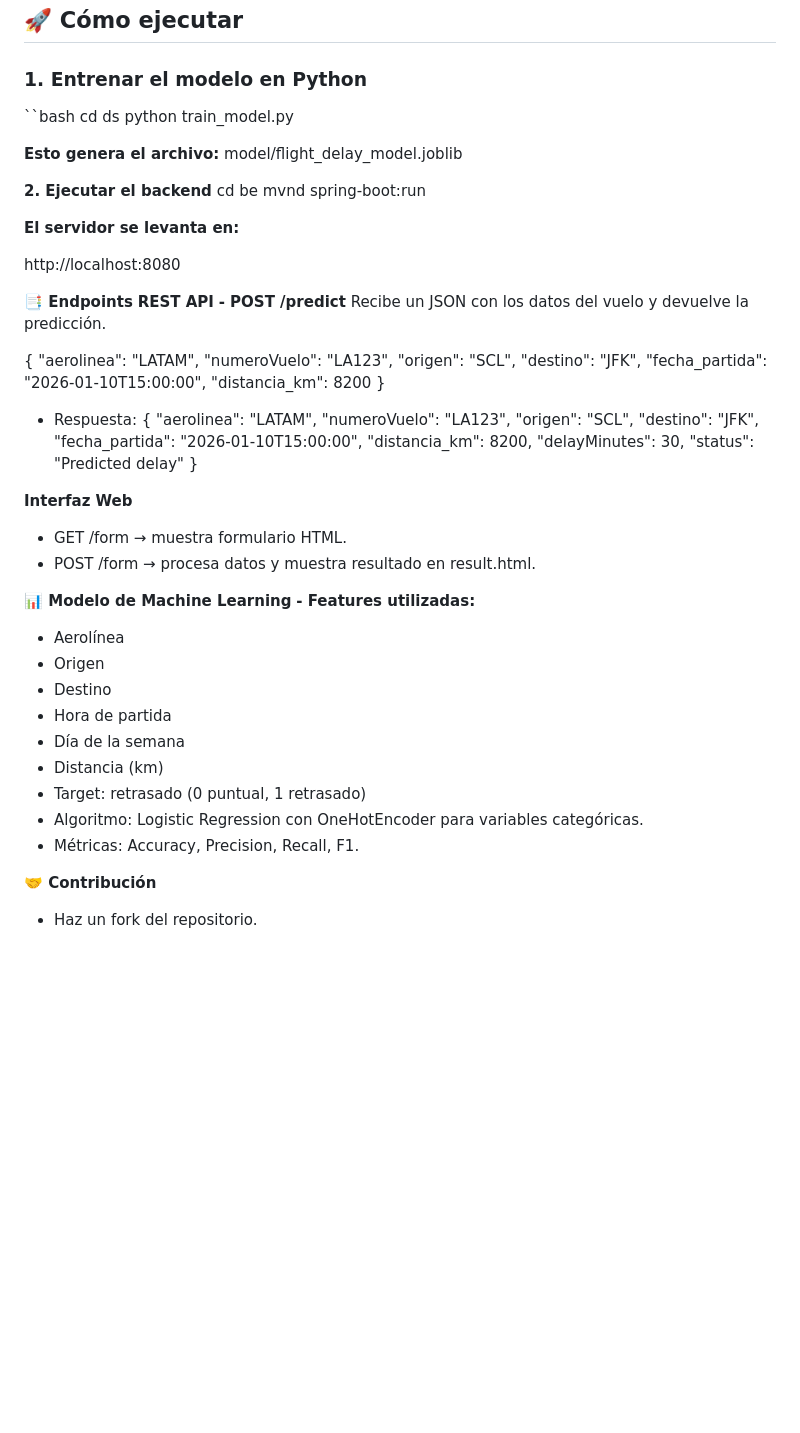
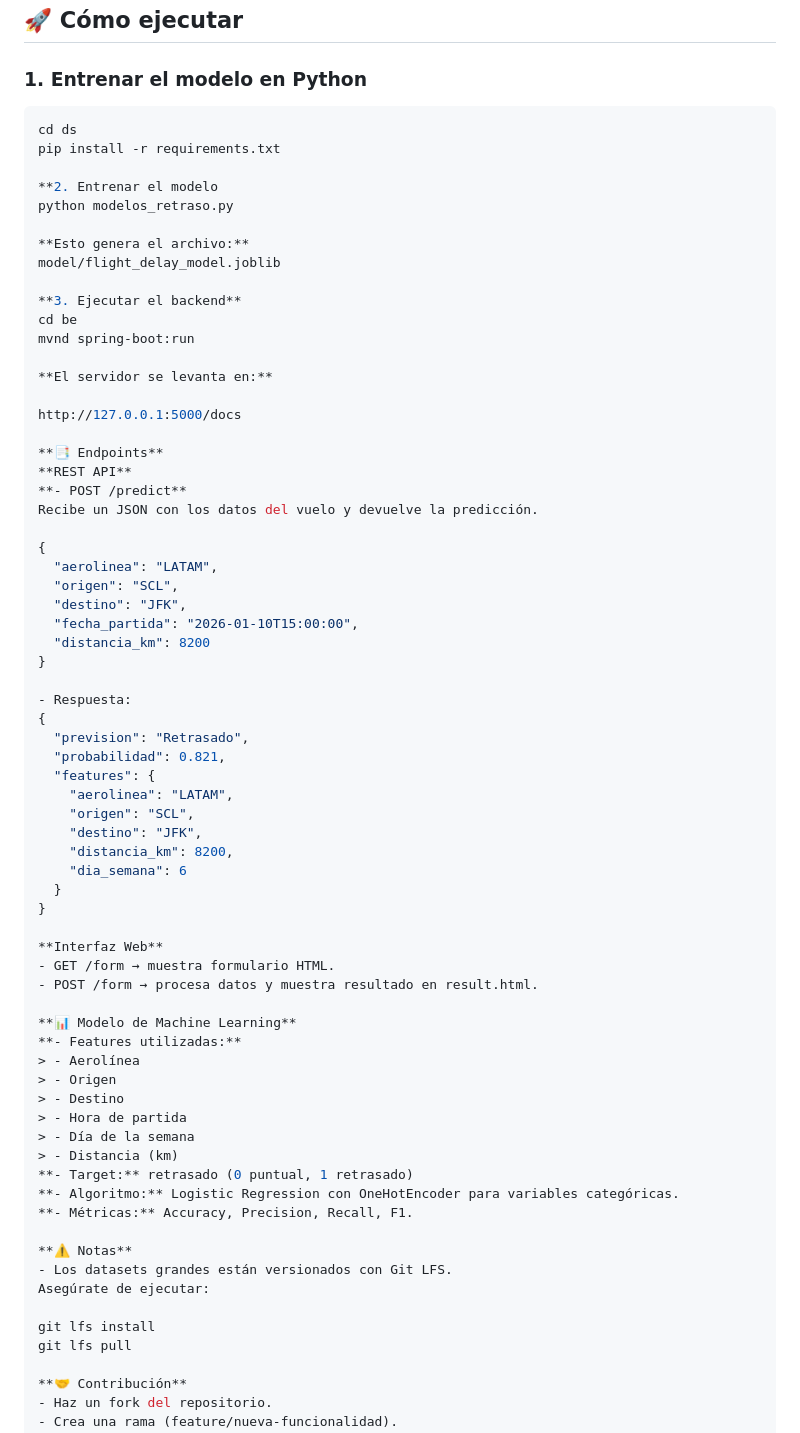
Before and after one commit to arnaldourbina/HACKATON_Equipo_H12-25-L-Equipo74, a Markdown page: BackEnd/README.md, the part around one of its changes. Rendered like a GitHub page; blank space fills up the shorter version.

Commit message:
Revisar README con actualizaciones de características e instrucciones
Updated project description and added new dependencies.

````diff
--- a/BackEnd/README.md
+++ b/BackEnd/README.md
@@ -98,20 +100,23 @@ Prediccion-de-Retrasos-de-Vuelos/
 ## 🚀 Cómo ejecutar
 
 ### 1. Entrenar el modelo en Python
-``bash
+```bash
 cd ds
-python train_model.py
+pip install -r requirements.txt
+
+**2. Entrenar el modelo
+python modelos_retraso.py
 
 **Esto genera el archivo:**
 model/flight_delay_model.joblib
 
-**2. Ejecutar el backend**
+**3. Ejecutar el backend**
 cd be
 mvnd spring-boot:run
 
 **El servidor se levanta en:**
 
-http://localhost:8080
+http://127.0.0.1:5000/docs
 
 **📑 Endpoints**
 **REST API**
@@ -120,22 +125,23 @@ Recibe un JSON con los datos del vuelo y devuelve la predicción.
 
 {
   "aerolinea": "LATAM",
-  "numeroVuelo": "LA123",
   "origen": "SCL",
   "destino": "JFK",
   "fecha_partida": "2026-01-10T15:00:00",
   "distancia_km": 8200
 }
+
 - Respuesta:
 {
-  "aerolinea": "LATAM",
-  "numeroVuelo": "LA123",
-  "origen": "SCL",
-  "destino": "JFK",
-  "fecha_partida": "2026-01-10T15:00:00",
-  "distancia_km": 8200,
-  "delayMinutes": 30,
-  "status": "Predicted delay"
+  "prevision": "Retrasado",
+  "probabilidad": 0.821,
+  "features": {
+    "aerolinea": "LATAM",
+    "origen": "SCL",
+    "destino": "JFK",
+    "distancia_km": 8200,
+    "dia_semana": 6
+  }
 }
 
 **Interfaz Web**
@@ -144,15 +150,22 @@ Recibe un JSON con los datos del vuelo y devuelve la predicción.
 
 **📊 Modelo de Machine Learning**
 **- Features utilizadas:**
-- Aerolínea
-- Origen
-- Destino
-- Hora de partida
-- Día de la semana
-- Distancia (km)
-- Target: retrasado (0 puntual, 1 retrasado)
-- Algoritmo: Logistic Regression con OneHotEncoder para variables categóricas.
-- Métricas: Accuracy, Precision, Recall, F1.
+> - Aerolínea
+> - Origen
+> - Destino
+> - Hora de partida
+> - Día de la semana
+> - Distancia (km)
+**- Target:** retrasado (0 puntual, 1 retrasado)
+**- Algoritmo:** Logistic Regression con OneHotEncoder para variables categóricas.
+**- Métricas:** Accuracy, Precision, Recall, F1.
+
+**⚠️ Notas**
+- Los datasets grandes están versionados con Git LFS.
+Asegúrate de ejecutar:
+
+git lfs install
+git lfs pull
 
 **🤝 Contribución**
 - Haz un fork del repositorio.
````
Also changed, not shown: other parts of BackEnd/README.md (+4 -2 lines).
